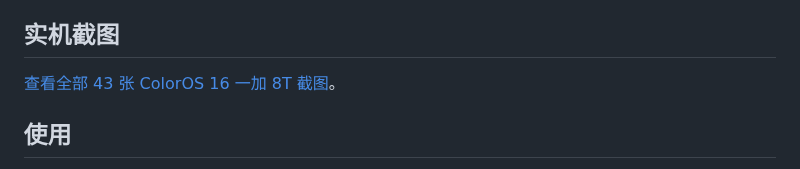
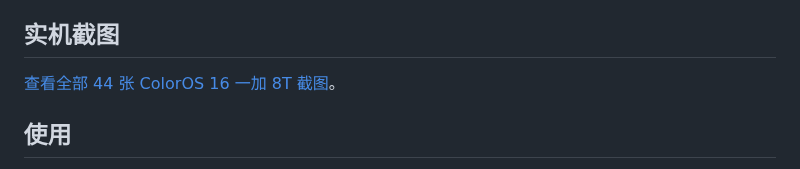
Before and after one commit to daxiaamu/ColorOS-16-17-Port-for-8T, a Markdown page: README.md, the part around the change. Drawn GitHub-style.

```diff
--- a/README.md
+++ b/README.md
@@ -6,7 +6,7 @@
 
 ## 实机截图
 
-[查看全部 43 张 ColorOS 16 一加 8T 截图](screenshots/README.md)。
+[查看全部 44 张 ColorOS 16 一加 8T 截图](screenshots/README.md)。
 
 ## 使用
 
```
Also changed, not shown: screenshots/README.md (+5 -1 lines), screenshots/44-app-cloning.png (added).
